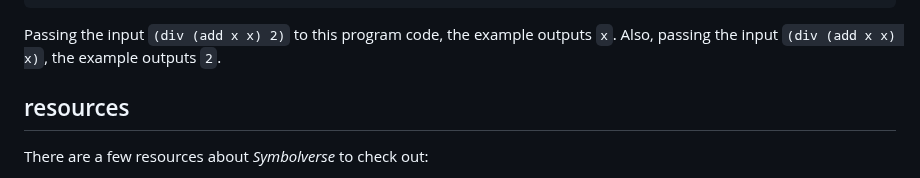
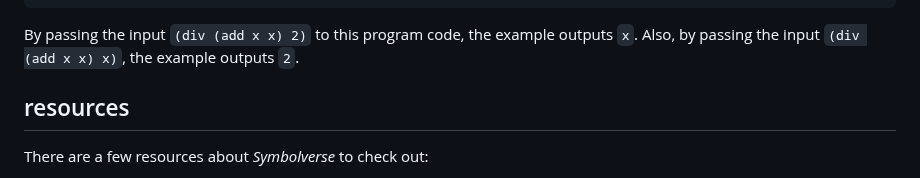
Before and after one commit to tearflake/symbolverse, a Markdown page: README.md, the part around the change. Rendered like a GitHub page.

````diff
--- a/README.md
+++ b/README.md
@@ -67,7 +67,7 @@ To get a glimpse on how a *Symbolverse* program code looks like, we bring a simp
 )
 ```
 
-Passing the input `(div (add x x) 2)` to this program code, the example outputs `x`. Also, passing the input `(div (add x x) x)`, the example outputs `2`.
+By passing the input `(div (add x x) 2)` to this program code, the example outputs `x`. Also, by passing the input `(div (add x x) x)`, the example outputs `2`.
 
 ## resources
 
````
